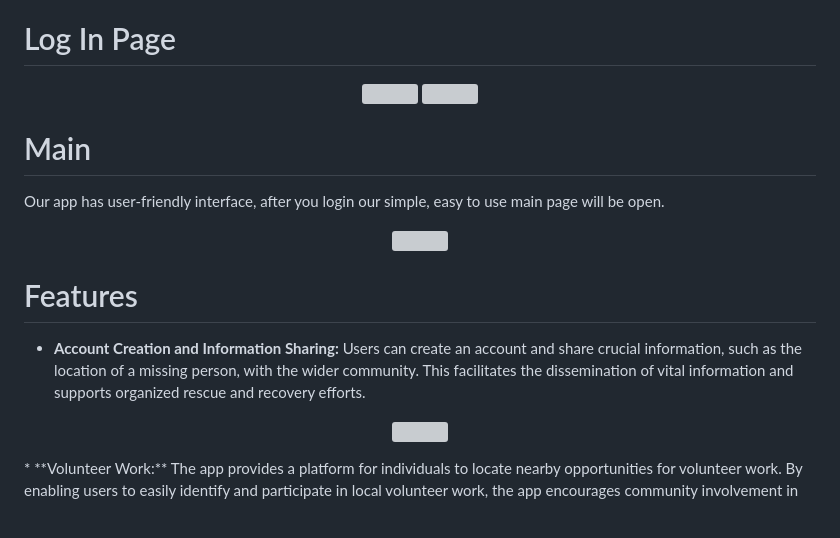
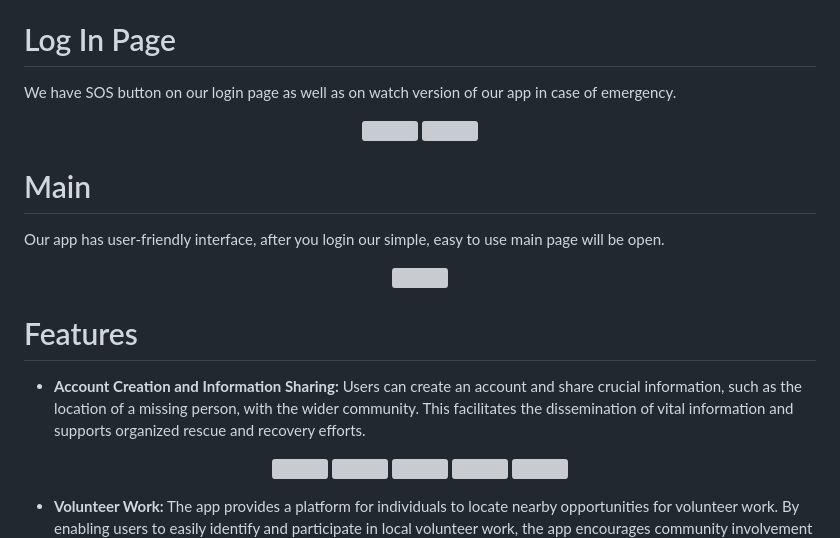
Before and after one commit to Google-Solution-Challenge-Metu/CanYouHearMe, a Markdown page: README.md, the part around the change printed below. Rendered like a GitHub page; blank space fills up the shorter version; grey boxes are pictures that could not be loaded.

```diff
--- a/README.md
+++ b/README.md
@@ -24,6 +24,7 @@ Our team was deeply moved by the heartbreaking photo of the father holding his d
 * Tensorflow and Tensorflow Lite for building and implementing artificial intelligence features
 * Google Maps API for location data!
 # Log In Page
+We have SOS button on our login page as well as on watch version of our app in case of emergency.
 <p align="center">
 <img width="250"  src="https://user-images.githubusercontent.com/124795286/225636416-aed159db-9f2e-4de4-8e15-d8511e69470e.png">
 <img width="250"  src="https://user-images.githubusercontent.com/124795286/225636488-af772f8f-7ffb-4bb6-9602-28bf10ccf039.png">
@@ -36,5 +37,4 @@ Our app has user-friendly interface, after you login our simple, easy to use mai
 </p>
-
 
 # Features
 * **Account Creation and Information Sharing:** Users can create an account and share crucial information, such as the location of a missing person, with the wider community. This facilitates the dissemination of vital information and supports organized rescue and recovery efforts.
@@ -43,2 +47,3 @@ Our app has user-friendly interface, after you login our simple, easy to use mai
 </p>
+
 * **Volunteer Work:** The app provides a platform for individuals to locate nearby opportunities for volunteer work. By enabling users to easily identify and participate in local volunteer work, the app encourages community involvement in disaster response efforts.
```
Also changed, not shown: other parts of README.md (+22 -5 lines).
